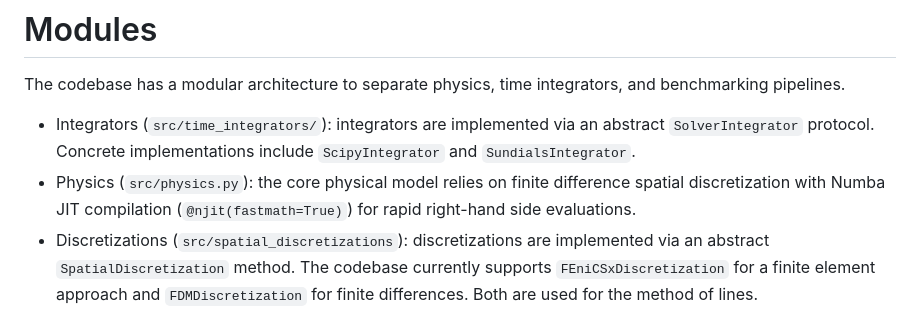
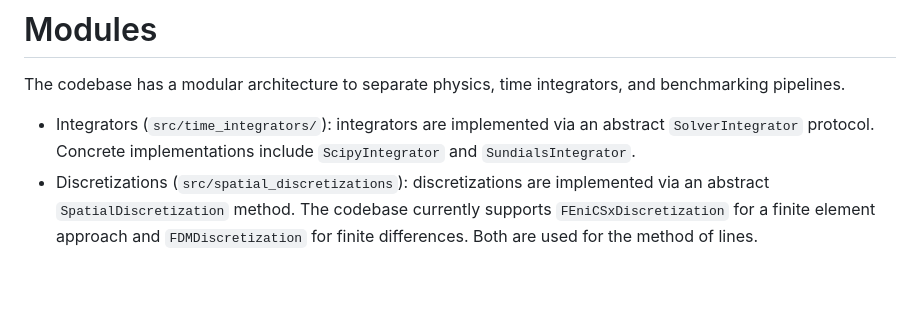
Before and after one commit to kristian-tichota/p-laplacian-bench, a Markdown page: README.md, the part around the change. GitHub-like rendering; blank space fills up the shorter version.

```diff
--- a/README.md
+++ b/README.md
@@ -10,7 +10,6 @@ The project benchmarks time integrators from the solve_ivp suite (LSODA, BDF, Ra
 The codebase has a modular architecture to separate physics, time integrators, and benchmarking pipelines.
 
 * Integrators (`src/time_integrators/`): integrators are implemented via an abstract `SolverIntegrator` protocol. Concrete implementations include `ScipyIntegrator` and `SundialsIntegrator`.
-* Physics (`src/physics.py`): the core physical model relies on finite difference spatial discretization with Numba JIT compilation (`@njit(fastmath=True)`) for rapid right-hand side evaluations.
 * Discretizations (`src/spatial_discretizations`): discretizations are implemented via an abstract `SpatialDiscretization` method. The codebase currently supports `FEniCSxDiscretization` for a finite element approach and `FDMDiscretization` for finite differences. Both are used for the method of lines.
 
 # Installation
```
